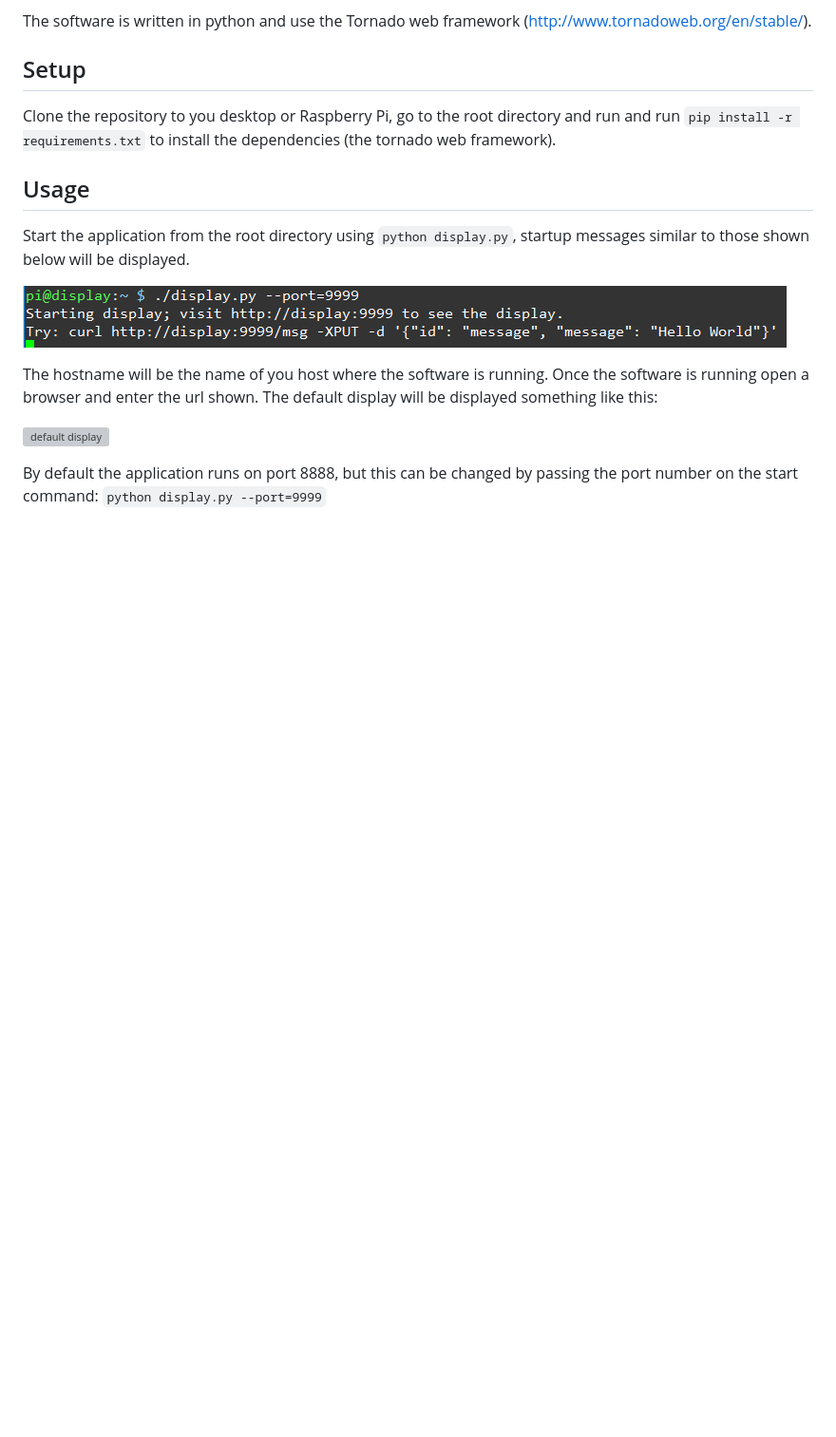
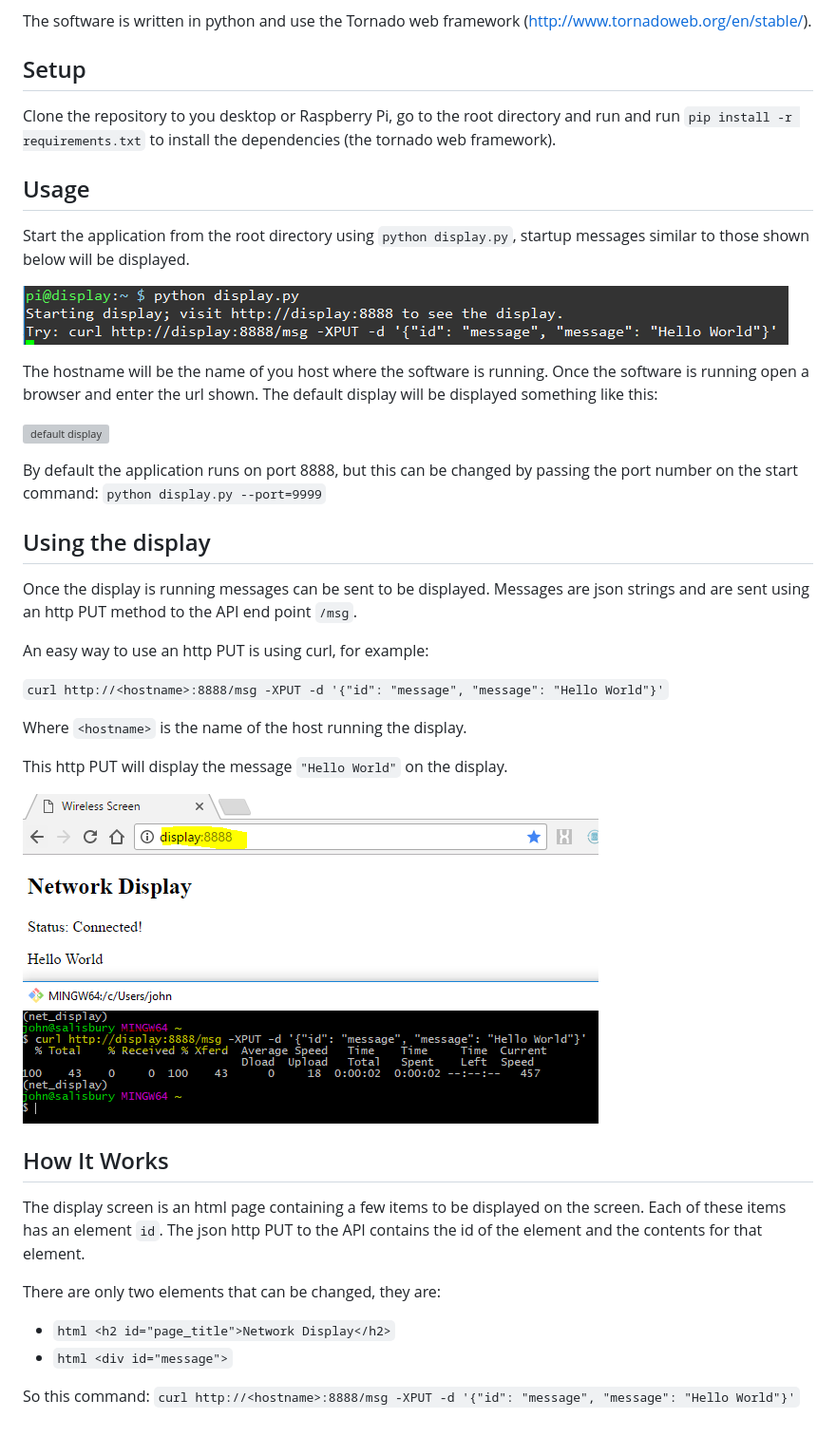
Before and after one commit to sinoia/net_display, a Markdown page: README.md, the part around the change. Shown: that part at 95% size. GitHub-like rendering; pictures changed too: documentation/send_message.png (added), documentation/startup_messages.png; blank space fills up the shorter version; grey boxes are pictures that could not be loaded.

Commit message:
Documentation

````diff
--- a/README.md
+++ b/README.md
@@ -20,3 +20,28 @@ The hostname will be the name of you host where the software is running. Once th
 ![default display](https://github.com/sinoia/net_display/raw/master/documentation/default_screen.png)
 
 By default the application runs on port 8888, but this can be changed by passing the port number on the start command: `python display.py --port=9999`
+
+## Using the display
+
+Once the display is running messages can be sent to be displayed. Messages are json strings and are sent using an http PUT method to the API end point `/msg`.
+
+An easy way to use an http PUT is using curl, for example:
+
+`curl http://<hostname>:8888/msg -XPUT -d '{"id": "message", "message": "Hello World"}'`
+
+Where `<hostname>` is the name of the host running the display.
+
+This http PUT will display the message `"Hello World"` on the display.
+
+![default display](https://github.com/sinoia/net_display/raw/master/documentation/send_message.png)
+
+## How It Works
+
+The display screen is an html page containing a few items to be displayed on the screen. Each of these items has an element `id`. The json http PUT to the API contains the id of the element and the contents for that element.
+
+There are only two elements that can be changed, they are:
+* ```html <h2 id="page_title">Network Display</h2>```
+* ```html <div id="message">```
+
+So this command:
+`curl http://<hostname>:8888/msg -XPUT -d '{"id": "message", "message": "Hello World"}'`
````
